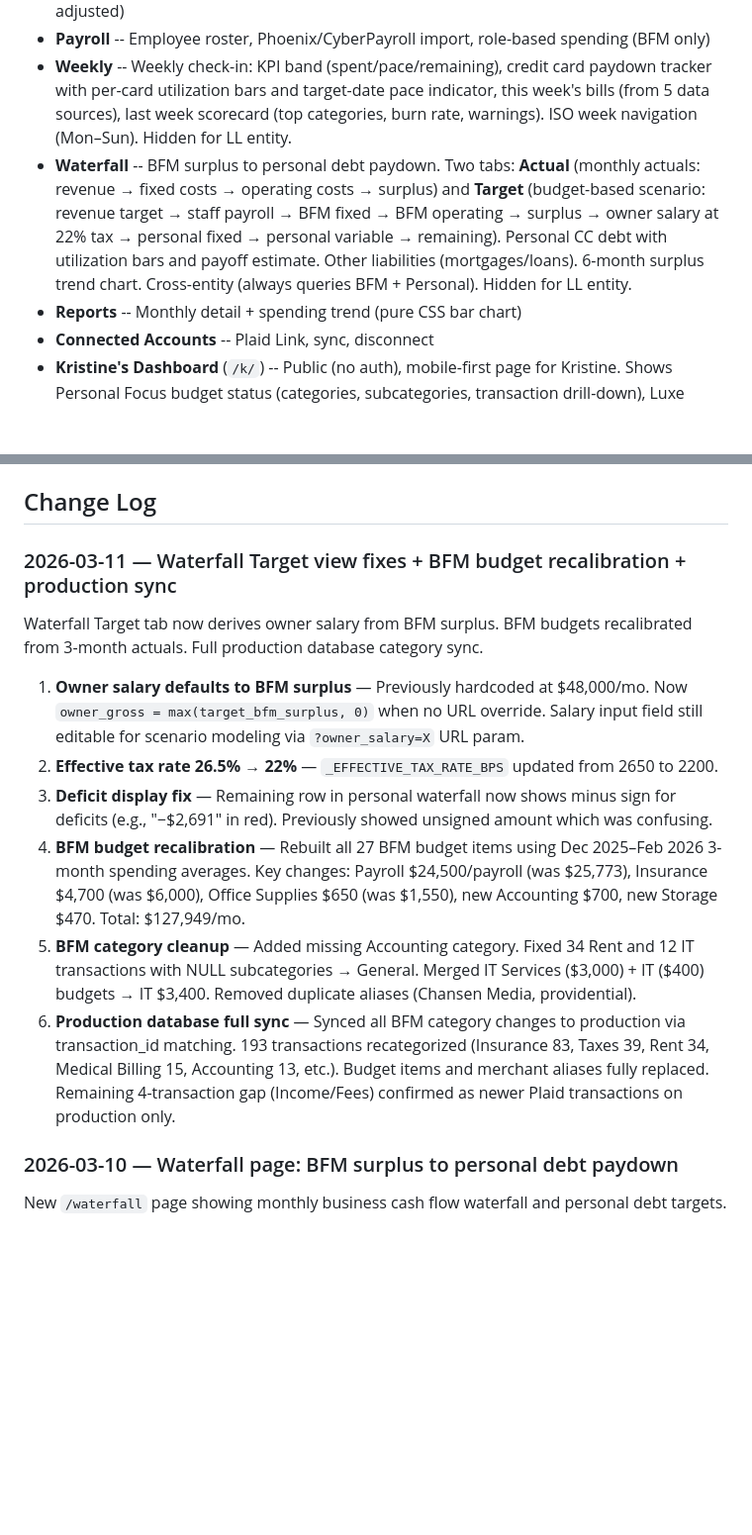
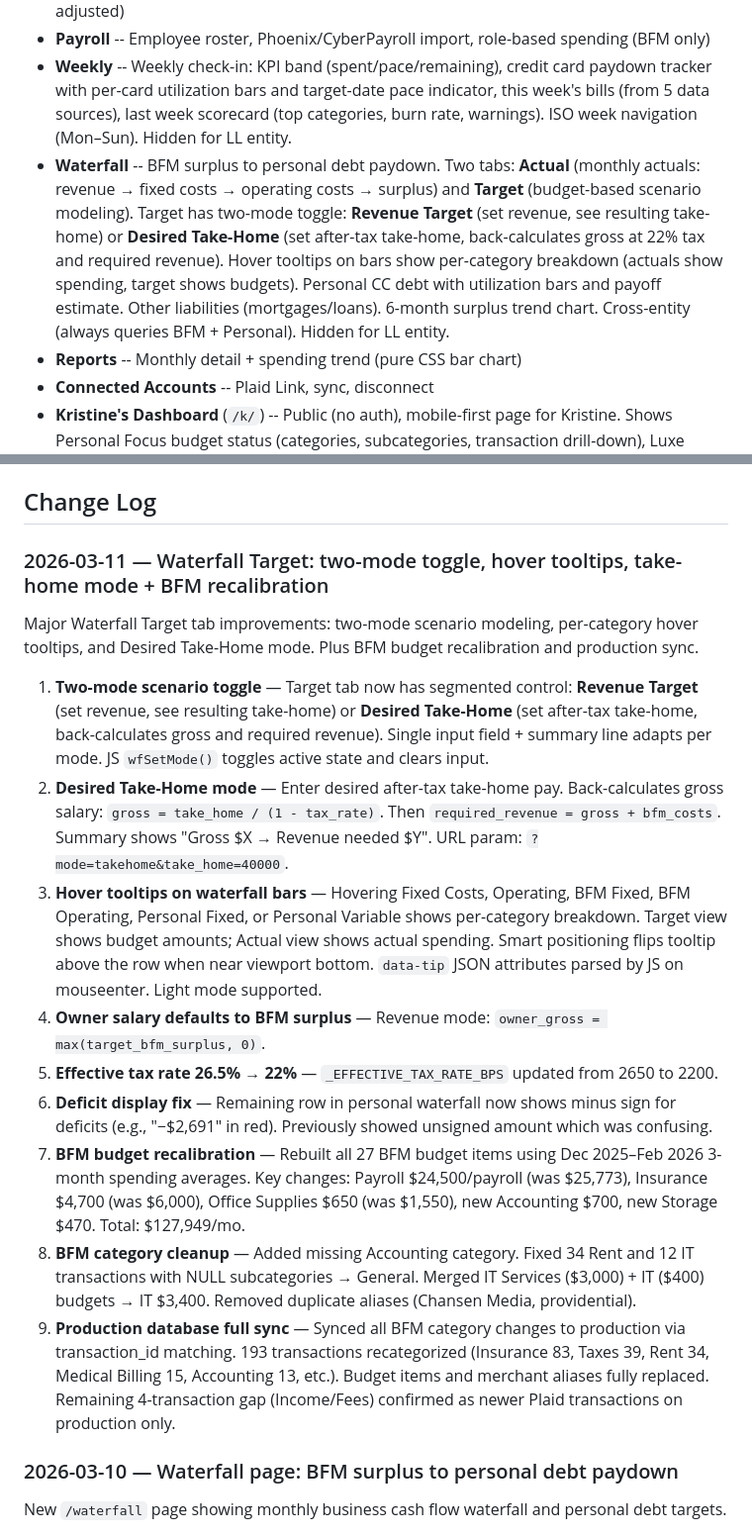
Before and after one commit to rabuffington22/expense-tracker, a Markdown page: CLAUDE.md, 2 parts joined by grey strips. Shown at 99% size. Rendered like a GitHub page; blank space fills up the shorter version.

Commit message:
Update CLAUDE.md: waterfall two-mode toggle, tooltips, take-home mode
Co-Authored-By: Claude Opus 4.6 <noreply@anthropic.com>

```diff
--- a/CLAUDE.md
+++ b/CLAUDE.md
@@ -167,7 +167,7 @@ Pattern used across routes:
 - **Planning** -- Long-term net worth projections (assets + liabilities at milestone ages, inflation-adjusted)
 - **Payroll** -- Employee roster, Phoenix/CyberPayroll import, role-based spending (BFM only)
 - **Weekly** -- Weekly check-in: KPI band (spent/pace/remaining), credit card paydown tracker with per-card utilization bars and target-date pace indicator, this week's bills (from 5 data sources), last week scorecard (top categories, burn rate, warnings). ISO week navigation (Mon–Sun). Hidden for LL entity.
-- **Waterfall** -- BFM surplus to personal debt paydown. Two tabs: **Actual** (monthly actuals: revenue → fixed costs → operating costs → surplus) and **Target** (budget-based scenario: revenue target → staff payroll → BFM fixed → BFM operating → surplus → owner salary at 22% tax → personal fixed → personal variable → remaining). Personal CC debt with utilization bars and payoff estimate. Other liabilities (mortgages/loans). 6-month surplus trend chart. Cross-entity (always queries BFM + Personal). Hidden for LL entity.
+- **Waterfall** -- BFM surplus to personal debt paydown. Two tabs: **Actual** (monthly actuals: revenue → fixed costs → operating costs → surplus) and **Target** (budget-based scenario modeling). Target has two-mode toggle: **Revenue Target** (set revenue, see resulting take-home) or **Desired Take-Home** (set after-tax take-home, back-calculates gross at 22% tax and required revenue). Hover tooltips on bars show per-category breakdown (actuals show spending, target shows budgets). Personal CC debt with utilization bars and payoff estimate. Other liabilities (mortgages/loans). 6-month surplus trend chart. Cross-entity (always queries BFM + Personal). Hidden for LL entity.
 - **Reports** -- Monthly detail + spending trend (pure CSS bar chart)
 - **Connected Accounts** -- Plaid Link, sync, disconnect
 - **Kristine's Dashboard** (`/k/`) -- Public (no auth), mobile-first page for Kristine. Shows Personal Focus budget status (categories, subcategories, transaction drill-down), Luxe Legacy business summary, account balances (BOA Primary, LL, Apple Card), and praise/gamification. Light blue and pink theme. Standalone template (no sidebar/base.html).
@@ -389,15 +389,18 @@ Long-term net worth projections at `/planning`. Settings stored in `personal.sql
 
 ## Change Log
 
-### 2026-03-11 — Waterfall Target view fixes + BFM budget recalibration + production sync
-Waterfall Target tab now derives owner salary from BFM surplus. BFM budgets recalibrated from 3-month actuals. Full production database category sync.
+### 2026-03-11 — Waterfall Target: two-mode toggle, hover tooltips, take-home mode + BFM recalibration
+Major Waterfall Target tab improvements: two-mode scenario modeling, per-category hover tooltips, and Desired Take-Home mode. Plus BFM budget recalibration and production sync.
 
-1. **Owner salary defaults to BFM surplus** — Previously hardcoded at $48,000/mo. Now `owner_gross = max(target_bfm_surplus, 0)` when no URL override. Salary input field still editable for scenario modeling via `?owner_salary=X` URL param.
-2. **Effective tax rate 26.5% → 22%** — `_EFFECTIVE_TAX_RATE_BPS` updated from 2650 to 2200.
-3. **Deficit display fix** — Remaining row in personal waterfall now shows minus sign for deficits (e.g., "−$2,691" in red). Previously showed unsigned amount which was confusing.
-4. **BFM budget recalibration** — Rebuilt all 27 BFM budget items using Dec 2025–Feb 2026 3-month spending averages. Key changes: Payroll $24,500/payroll (was $25,773), Insurance $4,700 (was $6,000), Office Supplies $650 (was $1,550), new Accounting $700, new Storage $470. Total: $127,949/mo.
-5. **BFM category cleanup** — Added missing Accounting category. Fixed 34 Rent and 12 IT transactions with NULL subcategories → General. Merged IT Services ($3,000) + IT ($400) budgets → IT $3,400. Removed duplicate aliases (Chansen Media, providential).
-6. **Production database full sync** — Synced all BFM category changes to production via transaction_id matching. 193 transactions recategorized (Insurance 83, Taxes 39, Rent 34, Medical Billing 15, Accounting 13, etc.). Budget items and merchant aliases fully replaced. Remaining 4-transaction gap (Income/Fees) confirmed as newer Plaid transactions on production only.
+1. **Two-mode scenario toggle** — Target tab now has segmented control: **Revenue Target** (set revenue, see resulting take-home) or **Desired Take-Home** (set after-tax take-home, back-calculates gross and required revenue). Single input field + summary line adapts per mode. JS `wfSetMode()` toggles active state and clears input.
+2. **Desired Take-Home mode** — Enter desired after-tax take-home pay. Back-calculates gross salary: `gross = take_home / (1 - tax_rate)`. Then `required_revenue = gross + bfm_costs`. Summary shows "Gross $X → Revenue needed $Y". URL param: `?mode=takehome&take_home=40000`.
+3. **Hover tooltips on waterfall bars** — Hovering Fixed Costs, Operating, BFM Fixed, BFM Operating, Personal Fixed, or Personal Variable shows per-category breakdown. Target view shows budget amounts; Actual view shows actual spending. Smart positioning flips tooltip above the row when near viewport bottom. `data-tip` JSON attributes parsed by JS on mouseenter. Light mode supported.
+4. **Owner salary defaults to BFM surplus** — Revenue mode: `owner_gross = max(target_bfm_surplus, 0)`.
+5. **Effective tax rate 26.5% → 22%** — `_EFFECTIVE_TAX_RATE_BPS` updated from 2650 to 2200.
+6. **Deficit display fix** — Remaining row in personal waterfall now shows minus sign for deficits (e.g., "−$2,691" in red). Previously showed unsigned amount which was confusing.
+7. **BFM budget recalibration** — Rebuilt all 27 BFM budget items using Dec 2025–Feb 2026 3-month spending averages. Key changes: Payroll $24,500/payroll (was $25,773), Insurance $4,700 (was $6,000), Office Supplies $650 (was $1,550), new Accounting $700, new Storage $470. Total: $127,949/mo.
+8. **BFM category cleanup** — Added missing Accounting category. Fixed 34 Rent and 12 IT transactions with NULL subcategories → General. Merged IT Services ($3,000) + IT ($400) budgets → IT $3,400. Removed duplicate aliases (Chansen Media, providential).
+9. **Production database full sync** — Synced all BFM category changes to production via transaction_id matching. 193 transactions recategorized (Insurance 83, Taxes 39, Rent 34, Medical Billing 15, Accounting 13, etc.). Budget items and merchant aliases fully replaced. Remaining 4-transaction gap (Income/Fees) confirmed as newer Plaid transactions on production only.
 
 ### 2026-03-10 — Waterfall page: BFM surplus to personal debt paydown
 New `/waterfall` page showing monthly business cash flow waterfall and personal debt targets.
```
